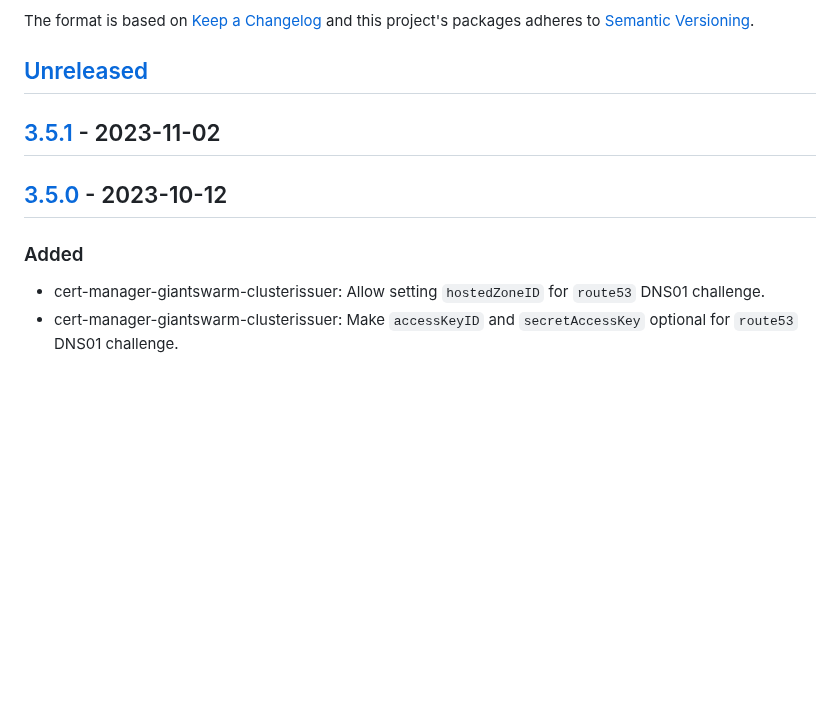
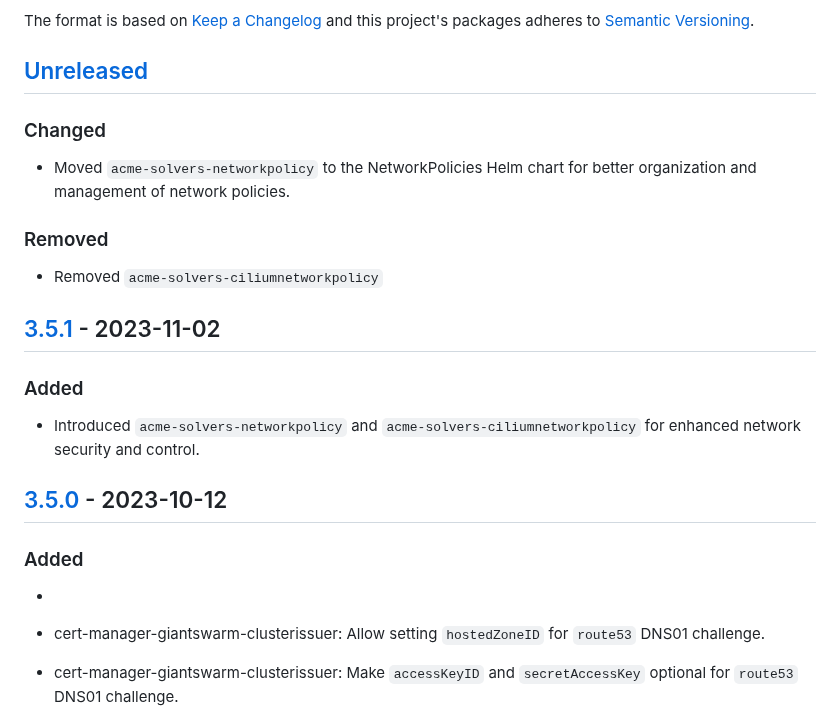
Before and after one commit to giantswarm/cert-manager-app, a Markdown page: CHANGELOG.md, the part around the change. Rendered like a GitHub page; blank space fills up the shorter version.

Commit message:
changelog additions

```diff
--- a/CHANGELOG.md
+++ b/CHANGELOG.md
@@ -6,12 +6,24 @@ The format is based on [Keep a Changelog](http://keepachangelog.com/en/1.0.0/)
 and this project's packages adheres to [Semantic Versioning](http://semver.org/spec/v2.0.0.html).
 
 ## [Unreleased]
+### Changed
+
+- Moved `acme-solvers-networkpolicy` to the NetworkPolicies Helm chart for better organization and management of network policies.
+
+### Removed
+
+- Removed `acme-solvers-ciliumnetworkpolicy`
 
 ## [3.5.1] - 2023-11-02
+
+### Added
+- Introduced `acme-solvers-networkpolicy` and `acme-solvers-ciliumnetworkpolicy` for enhanced network security and control.
+
 
 ## [3.5.0] - 2023-10-12
 
 ### Added
+-
 
 - cert-manager-giantswarm-clusterissuer: Allow setting `hostedZoneID` for `route53` DNS01 challenge.
 - cert-manager-giantswarm-clusterissuer: Make `accessKeyID` and `secretAccessKey` optional for `route53` DNS01 challenge.
```
